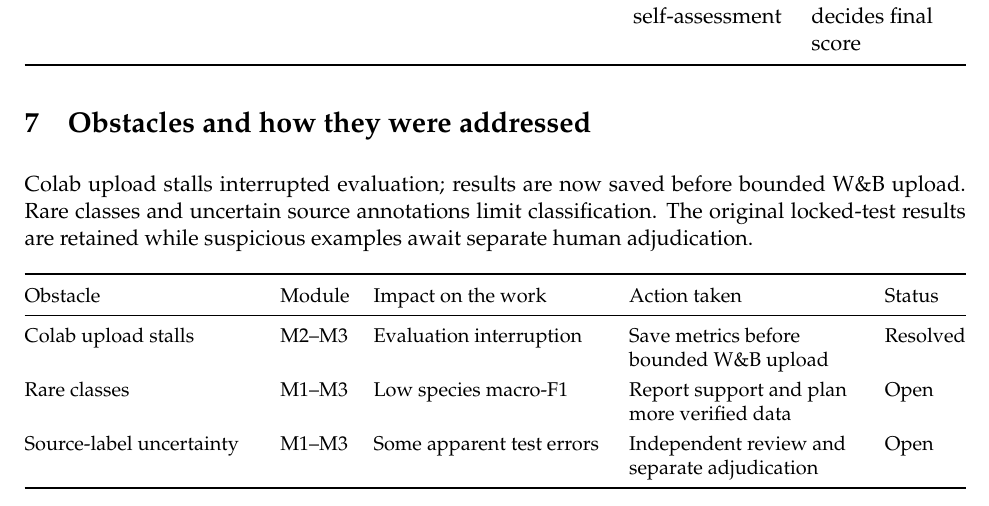
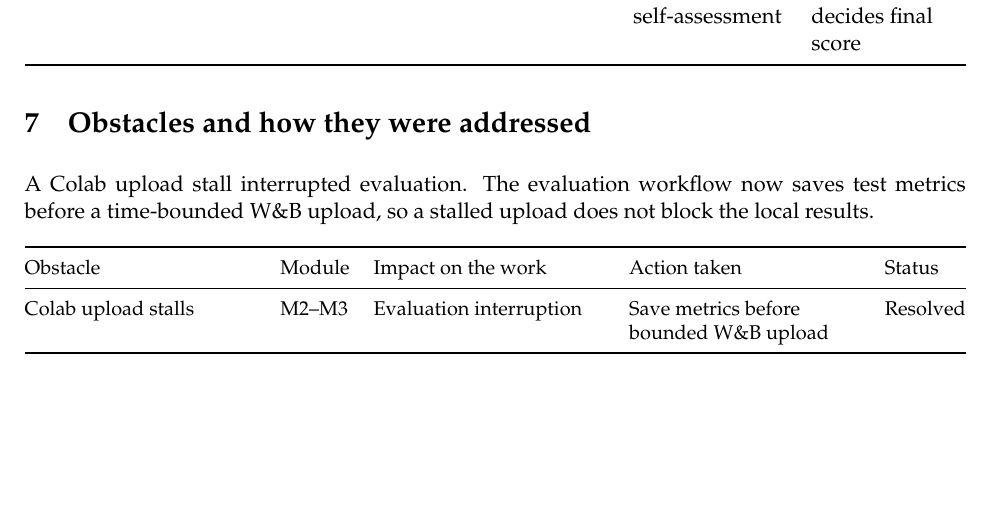
Before and after one commit to salehdev3/Capstone_5, a LaTeX document (docs/phase1_report/official_template/main.tex): part of page 8 of 8, cut so that both start at the same text, the shorter picture padded with empty space. Compiled offline with pdfLaTeX.

Commit message:
Keep resolved Colab obstacle only in Phase 1 section 7

```diff
--- a/docs/phase1_report/official_template/main.tex
+++ b/docs/phase1_report/official_template/main.tex
@@ -354,7 +354,7 @@ Reproducibility & 8 & 8 & Config, pinned requirements, hashes & Full clean repla
 % =====================================================================
 \section{Obstacles and how they were addressed}
 
-Colab upload stalls interrupted evaluation; results are now saved before bounded W\&B upload. Rare classes and uncertain source annotations limit classification. The original locked-test results are retained while suspicious examples await separate human adjudication.
+A Colab upload stall interrupted evaluation. The evaluation workflow now saves test metrics before a time-bounded W\&B upload, so a stalled upload does not block the local results.
 
 \medskip
 {\small
@@ -363,8 +363,6 @@ Colab upload stalls interrupted evaluation; results are now saved before bounded
 Obstacle & Module & Impact on the work & Action taken & Status \\
 \midrule
 Colab upload stalls & M2--M3 & Evaluation interruption & Save metrics before bounded W\&B upload & Resolved \\
-Rare classes & M1--M3 & Low species macro-F1 & Report support and plan more verified data & Open \\
-Source-label uncertainty & M1--M3 & Some apparent test errors & Independent review and separate adjudication & Open \\
 \bottomrule
 \end{tabularx}}
 
```
Also changed, not shown: docs/phase1_report/Project5_Phase1.pdf, 1 other file.
